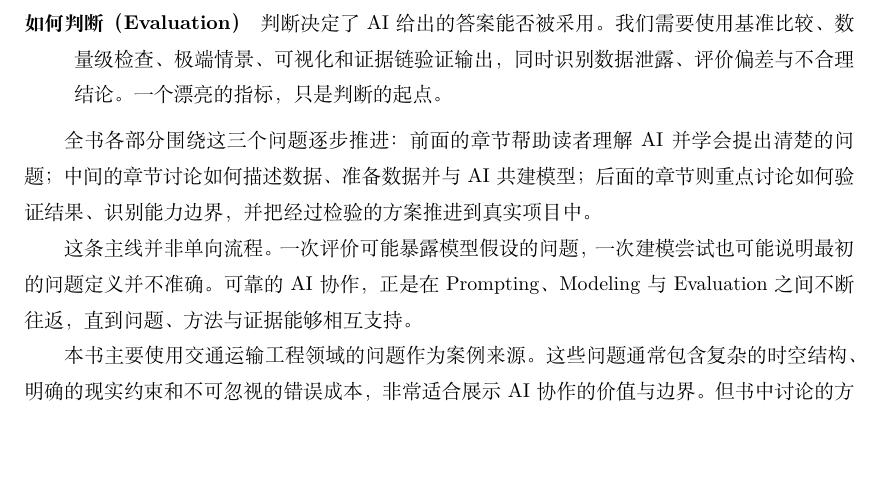
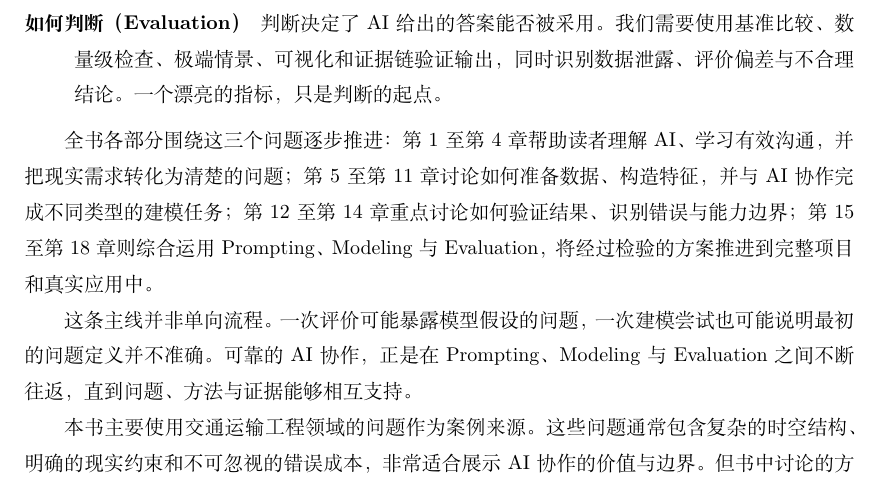
Before and after one commit to SuperRare2004/Prompt-as-Code, a LaTeX book (prompt_as_code.tex, which reads sections/00_preface.tex): part of page 9 of 42, cut so that both start at the same text, the shorter picture padded with empty space. Compiled offline with XeLaTeX.

Commit message:
Update: preface

```diff
--- a/sections/00_preface.tex
+++ b/sections/00_preface.tex
@@ -98,7 +98,7 @@ $\longrightarrow$
   \item[如何判断（Evaluation）] 判断决定了 AI 给出的答案能否被采用。我们需要使用基准比较、数量级检查、极端情景、可视化和证据链验证输出，同时识别数据泄露、评价偏差与不合理结论。一个漂亮的指标，只是判断的起点。
 \end{description}
 
-全书各部分围绕这三个问题逐步推进：前面的章节帮助读者理解 AI 并学会提出清楚的问题；中间的章节讨论如何描述数据、准备数据并与 AI 共建模型；后面的章节则重点讨论如何验证结果、识别能力边界，并把经过检验的方案推进到真实项目中。
+全书各部分围绕这三个问题逐步推进：第 1 至第 4 章帮助读者理解 AI、学习有效沟通，并把现实需求转化为清楚的问题；第 5 至第 11 章讨论如何准备数据、构造特征，并与 AI 协作完成不同类型的建模任务；第 12 至第 14 章重点讨论如何验证结果、识别错误与能力边界；第 15 至第 18 章则综合运用 Prompting、Modeling 与 Evaluation，将经过检验的方案推进到完整项目和真实应用中。
 
 这条主线并非单向流程。一次评价可能暴露模型假设的问题，一次建模尝试也可能说明最初的问题定义并不准确。可靠的 AI 协作，正是在 Prompting、Modeling 与 Evaluation 之间不断往返，直到问题、方法与证据能够相互支持。
 
```
